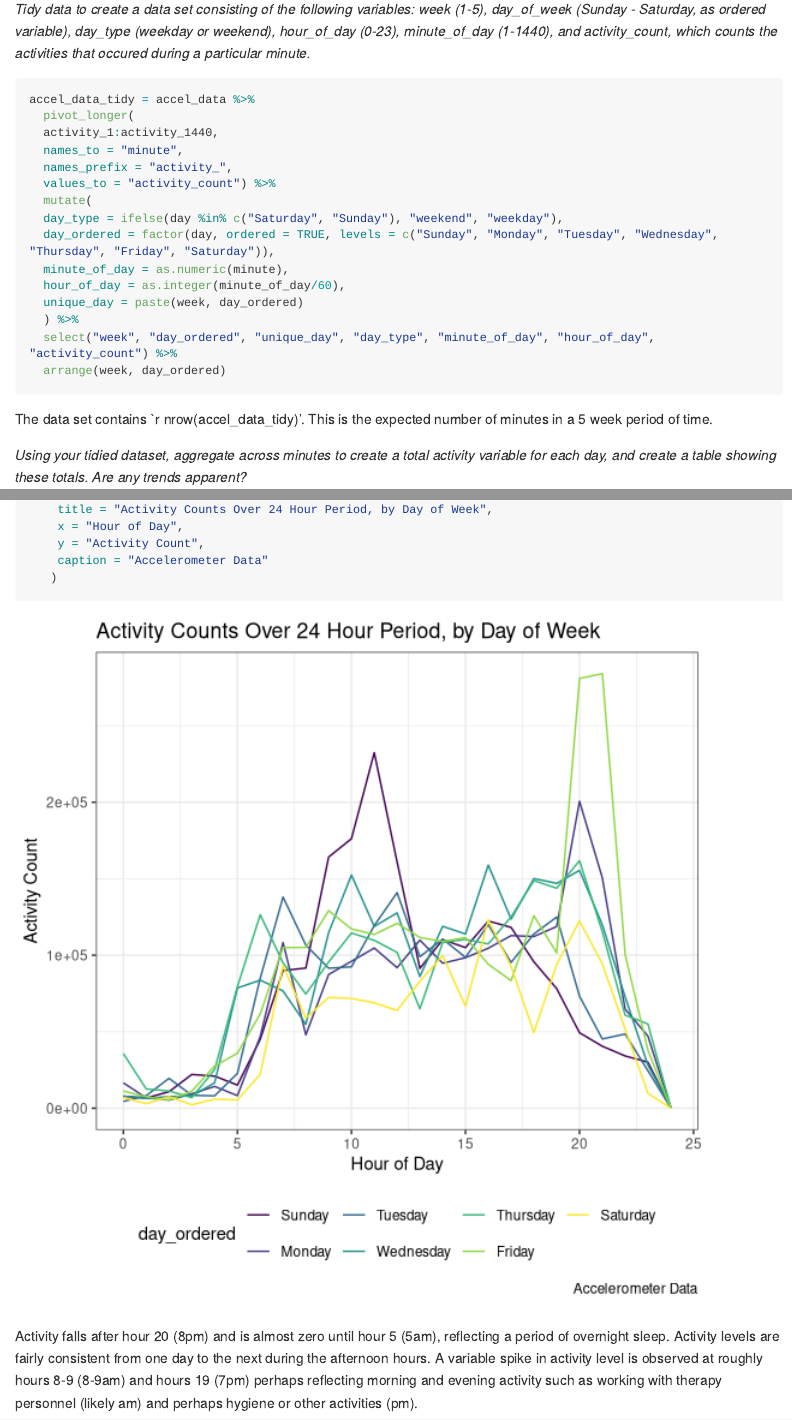
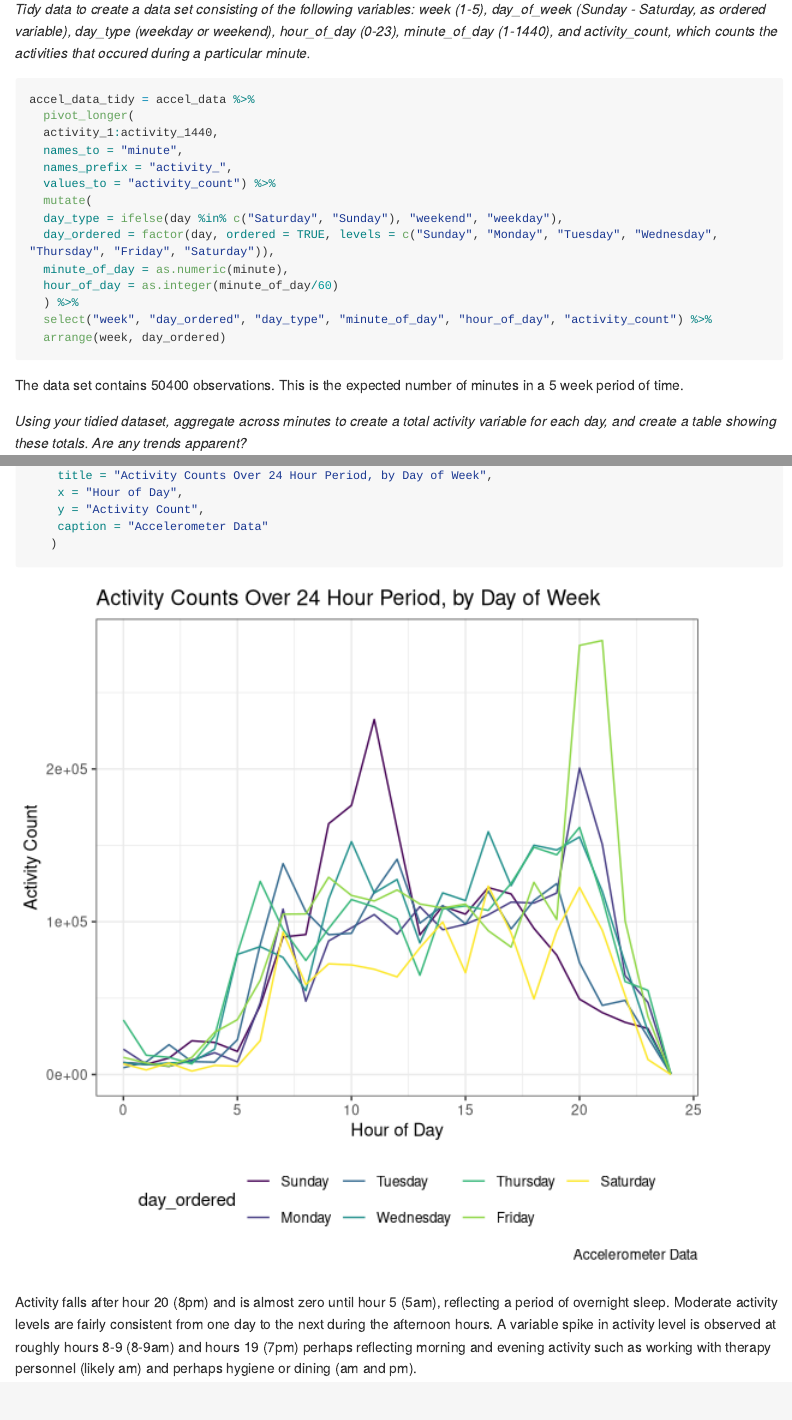
Before and after one commit to lisaeisler/p8105_hw3_LDL2113, an R Markdown document (p8105_hw3_LDL2113.Rmd): the page in a window 1100 px wide, from 5690 px down, and a second part further down, joined at a grey line. Rendered offline with R 4.5, knitr and Pandoc, with nearby package versions; some code elsewhere in the file could not run offline; long lines of code are wrapped; column names are cleaned by a stand-in for the janitor package.

Commit message:
Problem 3 fixed

````diff
--- a/p8105_hw3_LDL2113.Rmd
+++ b/p8105_hw3_LDL2113.Rmd
@@ -225,14 +225,13 @@ accel_data_tidy = accel_data %>%
   day_type = ifelse(day %in% c("Saturday", "Sunday"), "weekend", "weekday"),
   day_ordered = factor(day, ordered = TRUE, levels = c("Sunday", "Monday", "Tuesday", "Wednesday", "Thursday", "Friday", "Saturday")),
   minute_of_day = as.numeric(minute),
-  hour_of_day = as.integer(minute_of_day/60),
-  unique_day = paste(week, day_ordered)
+  hour_of_day = as.integer(minute_of_day/60)
   ) %>%
-  select("week", "day_ordered", "unique_day", "day_type", "minute_of_day", "hour_of_day", "activity_count") %>%
+  select("week", "day_ordered", "day_type", "minute_of_day", "hour_of_day", "activity_count") %>%
   arrange(week, day_ordered)
 ```
 
-The data set contains `r nrow(accel_data_tidy)'. This is the expected number of minutes in a 5 week period of time.
+The data set contains `r nrow(accel_data_tidy)` observations. This is the expected number of minutes in a 5 week period of time.
 
 *Using your tidied dataset, aggregate across minutes to create a total activity variable for each day, and create a table showing these totals. Are any trends apparent?*
 
@@ -279,4 +280,4 @@ ggplot(time_course_24hr_plot, aes(x = hour_of_day, y = total_activity_hour, colo
    )
 ```
 
-Activity falls after hour 20 (8pm) and is almost zero until hour 5 (5am), reflecting a period of overnight sleep. Activity levels are fairly consistent from one day to the next during the afternoon hours. A variable spike in activity level is observed at roughly hours 8-9 (8-9am) and hours 19 (7pm) perhaps reflecting morning and evening activity such as working with therapy personnel (likely am) and perhaps hygiene or other activities (pm).
+Activity falls after hour 20 (8pm) and is almost zero until hour 5 (5am), reflecting a period of overnight sleep. Moderate activity levels are fairly consistent from one day to the next during the afternoon hours. A variable spike in activity level is observed at roughly hours 8-9 (8-9am) and hours 19 (7pm) perhaps reflecting morning and evening activity such as working with therapy personnel (likely am) and perhaps hygiene or dining (am and pm).
````
Also changed, not shown: p8105_hw3_LDL2113.md, p8105_hw3_LDL2113.Rmd (4 more changed lines).
